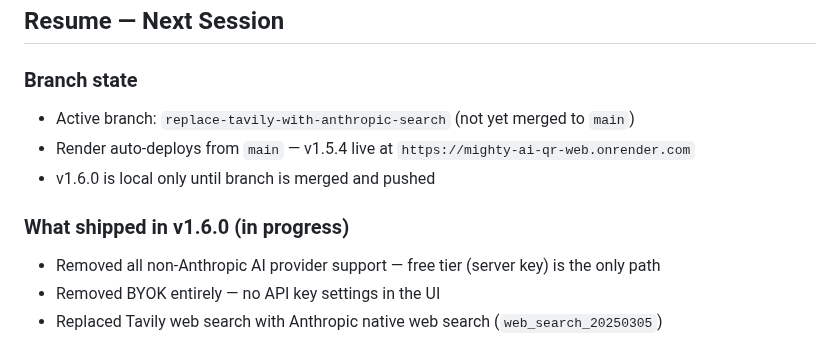
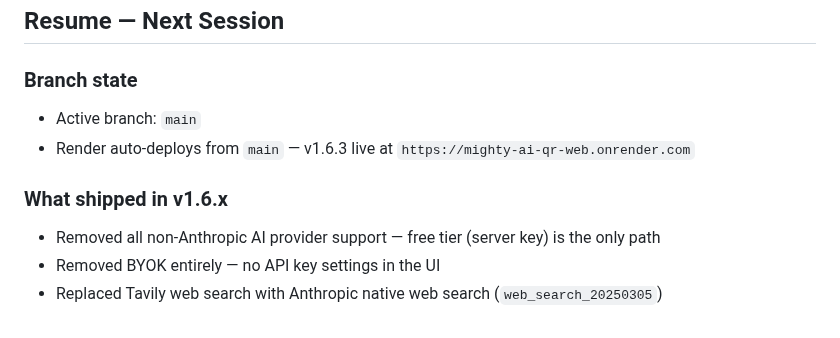
Before and after one commit to steve-krisjanovs/mighty-ai-qr-web, a Markdown page: CLAUDE.md, the part around the change. Drawn GitHub-style.

Commit message:
Update CLAUDE.md — v1.6.3 live on main

```diff
--- a/CLAUDE.md
+++ b/CLAUDE.md
@@ -71,11 +71,10 @@ Docker Compose does **not** pick up `.env.local` automatically — only `.env`.
 ## Resume — Next Session
 
 ### Branch state
-- Active branch: `replace-tavily-with-anthropic-search` (not yet merged to `main`)
-- Render auto-deploys from `main` — v1.5.4 live at `https://mighty-ai-qr-web.onrender.com`
-- v1.6.0 is local only until branch is merged and pushed
+- Active branch: `main`
+- Render auto-deploys from `main` — v1.6.3 live at `https://mighty-ai-qr-web.onrender.com`
 
-### What shipped in v1.6.0 (in progress)
+### What shipped in v1.6.x
 - Removed all non-Anthropic AI provider support — free tier (server key) is the only path
 - Removed BYOK entirely — no API key settings in the UI
 - Replaced Tavily web search with Anthropic native web search (`web_search_20250305`)
```
